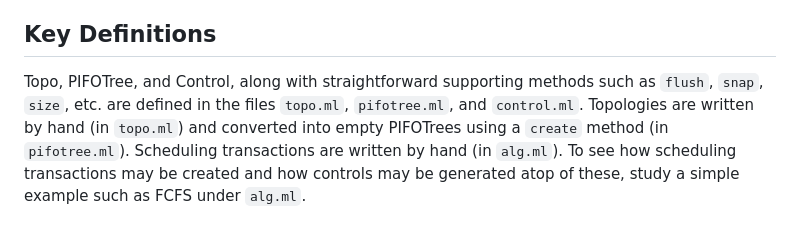
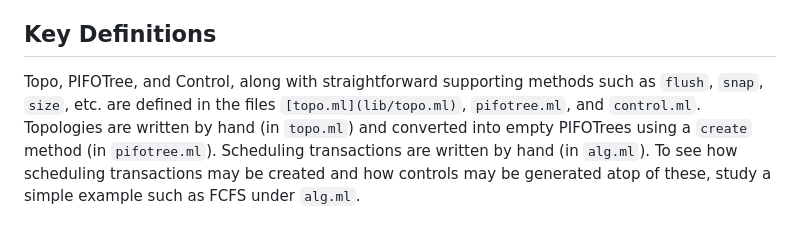
Before and after one commit to cornell-netlab/pifo-trees-artifact, a Markdown page: code/oopsla-artifact/README.md, the part around the change. Drawn GitHub-style.

Commit message:
Try out relative link

```diff
--- a/code/oopsla-artifact/README.md
+++ b/code/oopsla-artifact/README.md
@@ -11,7 +11,7 @@ This is an artifact in support of our [paper](https://arxiv.org/abs/2211.11659)
 
 ## Key Definitions
 
-Topo, PIFOTree, and Control, along with straightforward supporting methods such as `flush`, `snap`, `size`, etc. are defined in the files `topo.ml`, `pifotree.ml`, and `control.ml`.
+Topo, PIFOTree, and Control, along with straightforward supporting methods such as `flush`, `snap`, `size`, etc. are defined in the files `[topo.ml](lib/topo.ml)`, `pifotree.ml`, and `control.ml`.
 Topologies are written by hand (in `topo.ml`) and converted into empty PIFOTrees using a `create` method (in `pifotree.ml`).
 Scheduling transactions are written by hand (in `alg.ml`).
 To see how scheduling transactions may be created and how controls may be generated atop of these, study a simple example such as FCFS under `alg.ml`.
```
